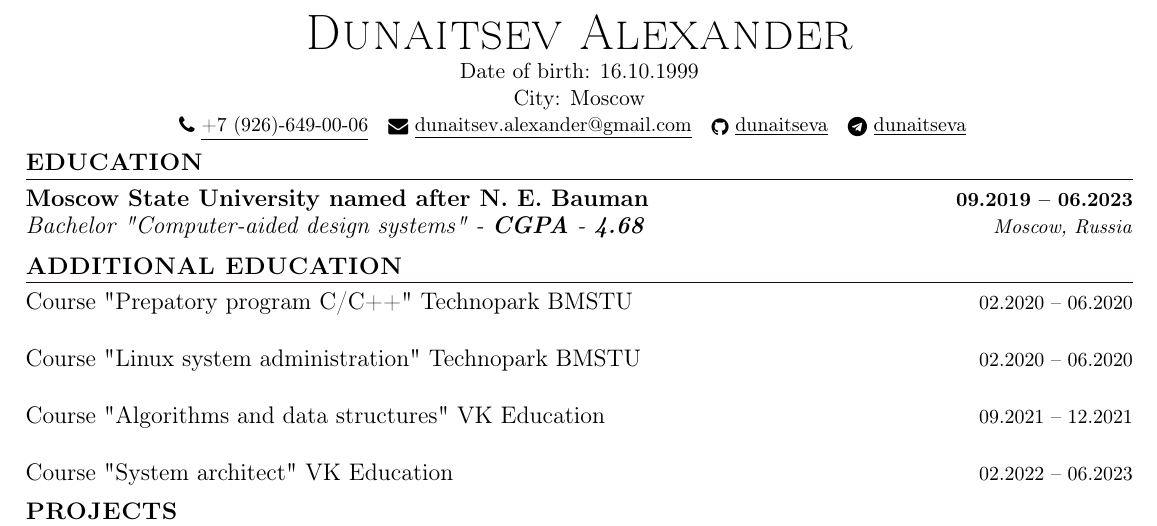
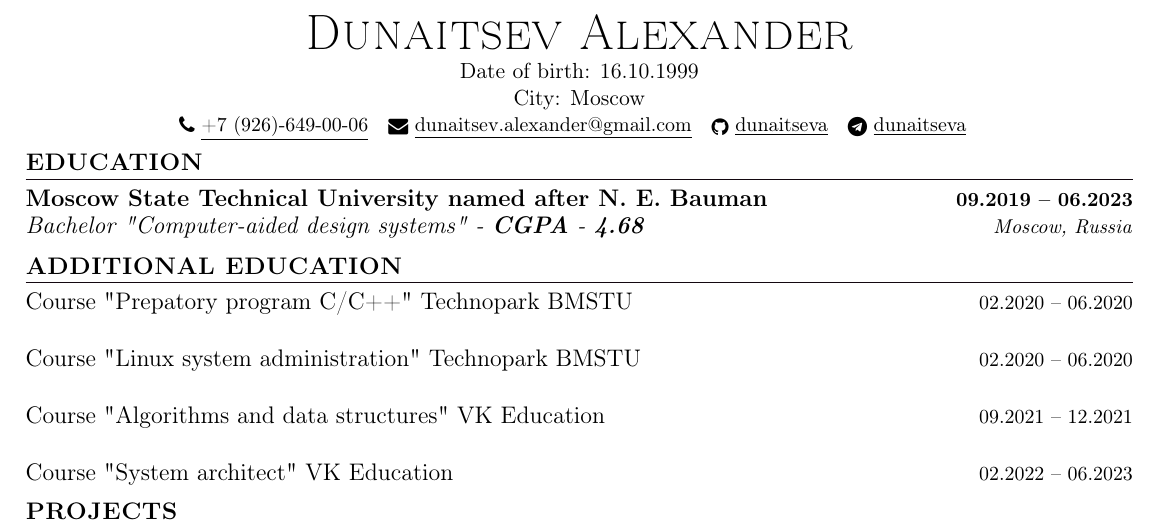
Before and after one commit to dunaitseva/CV, a LaTeX CV (CV_Dunaitsev_eng.tex): part of the page, cut so that both start at the same text. The pictures show the PDF file CV_Dunaitsev_eng.pdf that the author committed with the source.

Commit message:
upd university name

```diff
--- a/CV_Dunaitsev_eng.tex
+++ b/CV_Dunaitsev_eng.tex
@@ -144,7 +144,7 @@
 \section{EDUCATION}
   \resumeSubHeadingListStart
   \resumeSubheading
-  {Moscow State University named after N. E. Bauman}{09.2019 -- 06.2023}
+  {Moscow State Technical University named after N. E. Bauman}{09.2019 -- 06.2023}
   {Bachelor "Computer-aided design systems" - \textbf{CGPA} - \textbf{4.68}}{Moscow, Russia}
   \resumeSubHeadingListEnd
 
```
Also changed, not shown: CV_Dunaitsev_eng.pdf.
